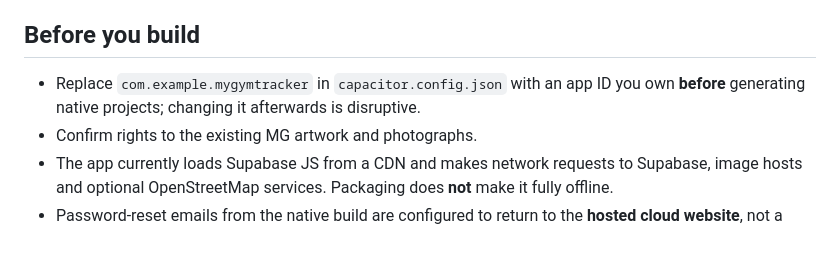
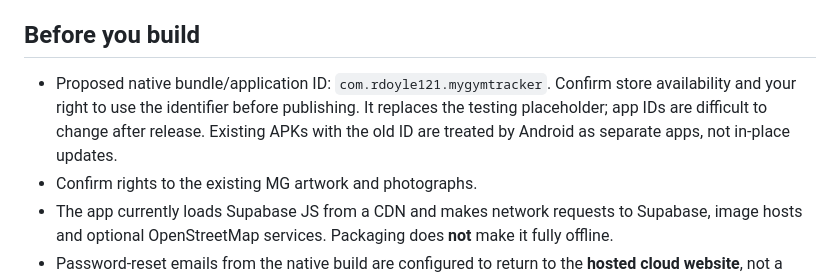
Before and after one commit to rdoyle121/my-gym-tracker, a Markdown page: release/native/README.md, the part around the change. Drawn GitHub-style; blank space fills up the shorter version.

Commit message:
Document selected native app ID and Android reinstall implication

```diff
--- a/release/native/README.md
+++ b/release/native/README.md
@@ -3,7 +3,7 @@
 This **separate Capacitor project** is a starter for compiling the cloud tracker for iOS and Android. It does not modify the original `index.html` tracker or deploy to GitHub Pages.
 
 ## Before you build
-- Replace `com.example.mygymtracker` in `capacitor.config.json` with an app ID you own **before** generating native projects; changing it afterwards is disruptive.
+- Proposed native bundle/application ID: `com.rdoyle121.mygymtracker`. Confirm store availability and your right to use the identifier before publishing. It replaces the testing placeholder; app IDs are difficult to change after release. Existing APKs with the old ID are treated by Android as separate apps, not in-place updates.
 - Confirm rights to the existing MG artwork and photographs.
 - The app currently loads Supabase JS from a CDN and makes network requests to Supabase, image hosts and optional OpenStreetMap services. Packaging does **not** make it fully offline.
 - Password-reset emails from the native build are configured to return to the **hosted cloud website**, not a native deep link. Users can complete recovery in their browser and then log into the native app. Confirm this flow and allowlist the hosted redirect URL in Supabase Authentication settings. Sign-up confirmation, location/notification permissions, secure storage, account deletion, and external URLs still require native WebView testing.
```
